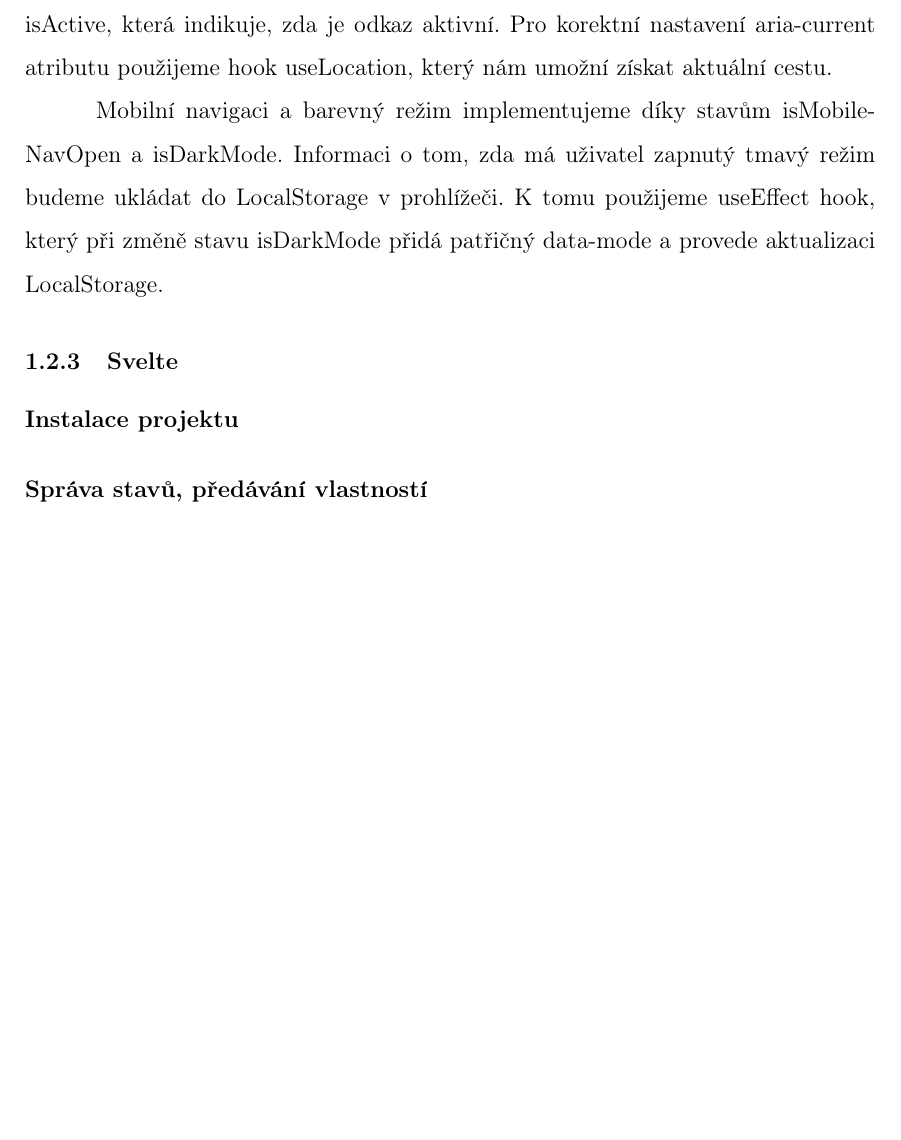
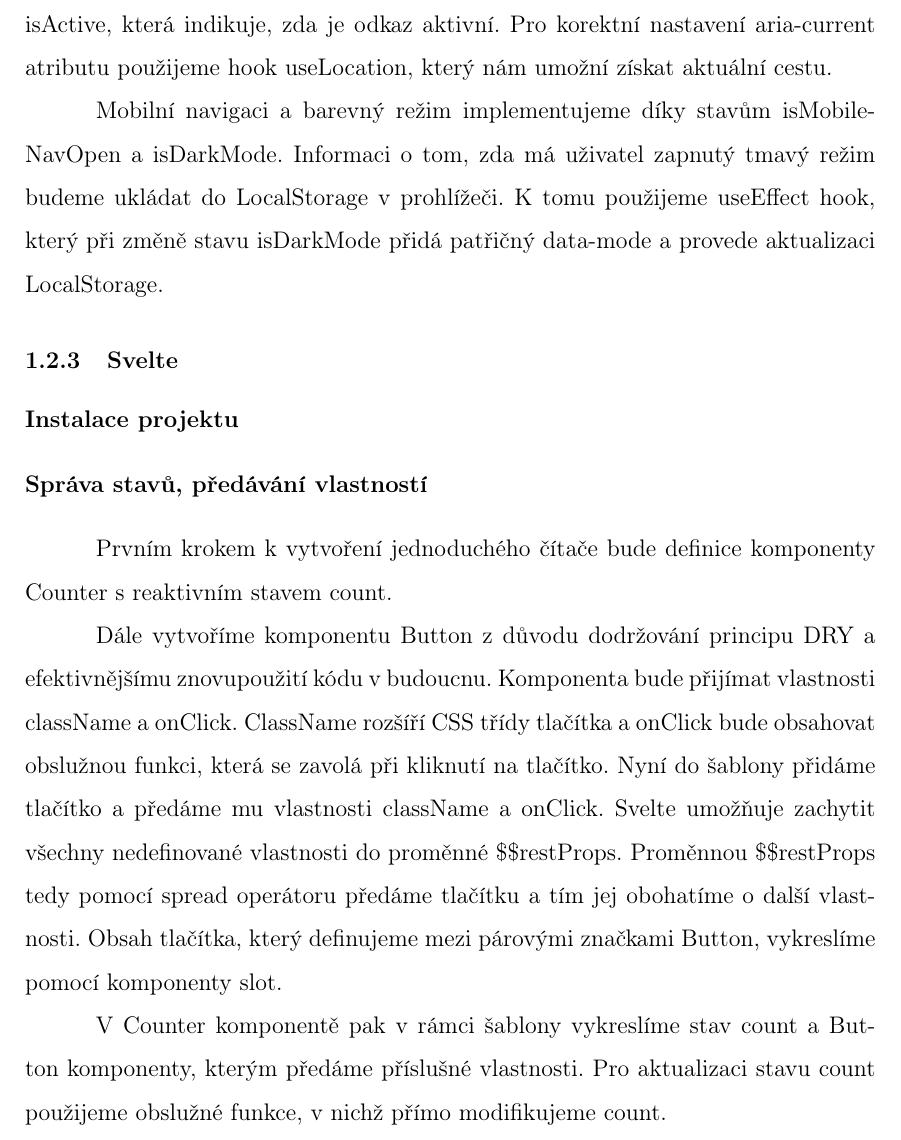
Before and after one commit to lukyncze/bachelor-thesis, a LaTeX thesis (thesis/sablona_ukazka.tex, which reads thesis/testovani_svelte.tex): part of page 32 of 35 before the commit and part of page 32 of 36 after it, cut so that both start at the same text, the shorter picture padded with empty space. Compiled offline with pdfLaTeX.

Commit message:
thesis(svelte): add state management, props

```diff
--- a/thesis/testovani_svelte.tex
+++ b/thesis/testovani_svelte.tex
@@ -7,6 +7,17 @@
 \begin{flushleft}
   \textbf{Správa stavů, předávání vlastností}
 \end{flushleft}
+
+Prvním krokem k vytvoření jednoduchého čítače bude definice komponenty Counter s reaktivním stavem count.
+
+Dále vytvoříme komponentu Button z důvodu dodržování principu DRY a efektivnějšímu znovupoužití kódu v budoucnu.
+Komponenta bude přijímat vlastnosti className a onClick. ClassName rozšíří CSS třídy tlačítka a onClick bude obsahovat obslužnou funkci, která se zavolá při kliknutí na tlačítko.
+Nyní do šablony přidáme tlačítko a předáme mu vlastnosti className a onClick.
+Svelte umožňuje zachytit všechny nedefinované vlastnosti do proměnné \$\$restProps. Proměnnou \$\$restProps tedy pomocí spread operátoru předáme tlačítku a tím jej obohatíme o další vlastnosti.
+Obsah tlačítka, který definujeme mezi párovými značkami Button, vykreslíme pomocí komponenty slot.
+
+V Counter komponentě pak v rámci šablony vykreslíme stav count a Button komponenty, kterým předáme příslušné vlastnosti.
+Pro aktualizaci stavu count použijeme obslužné funkce, v nichž přímo modifikujeme count.
 
 \begin{flushleft}
   \textbf{Interakce v uživatelském prostředí}
```
Also changed, not shown: thesis/sablona_ukazka.pdf, 6 other files.
